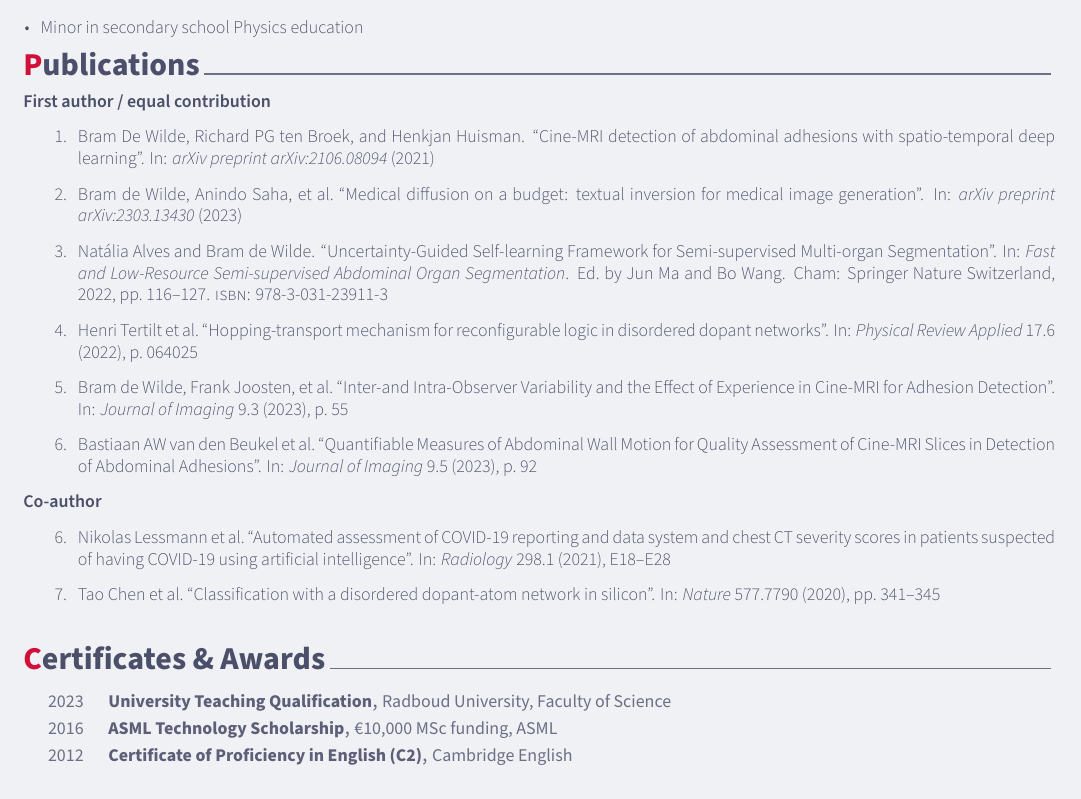
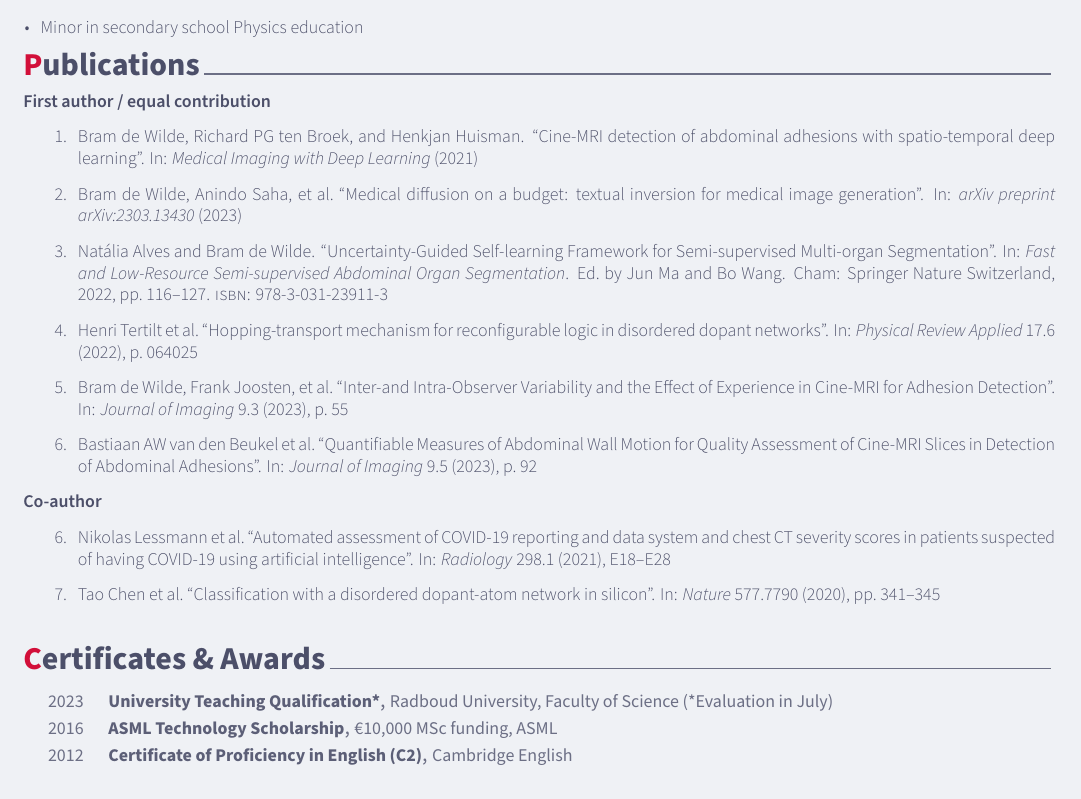
Before and after one commit to brambozz/cv, a LaTeX CV (cv.tex, which reads sections/certificates.tex, sections/publications.bib): part of page 1 of 2, cut so that both start at the same text. Compiled offline with XeLaTeX.

Commit message:
Update cv

```diff
--- a/sections/certificates.tex
+++ b/sections/certificates.tex
@@ -10,8 +10,8 @@
 \begin{cvhonors}
 
   \cvhonor
-    {University Teaching Qualification} % Name
-    {Radboud University, Faculty of Science} % Issuer
+    {University Teaching Qualification*} % Name
+    {Radboud University, Faculty of Science (*Evaluation in July)} % Issuer
     {} % Credential ID
     {2023} % Date(s)
 
--- a/sections/publications.bib
+++ b/sections/publications.bib
@@ -65,8 +65,8 @@ isbn="978-3-031-23911-3"
 
 @article{2021cine,
   title={Cine-MRI detection of abdominal adhesions with spatio-temporal deep learning},
-  author={De Wilde, Bram and ten Broek, Richard PG and Huisman, Henkjan},
-  journal={arXiv preprint arXiv:2106.08094},
+  author={de Wilde, Bram and ten Broek, Richard PG and Huisman, Henkjan},
+  journal={Medical Imaging with Deep Learning},
   year={2021}
 }
 
```
Also changed, not shown: cv.pdf, sections/certificates.tex (1 more changed lines).
